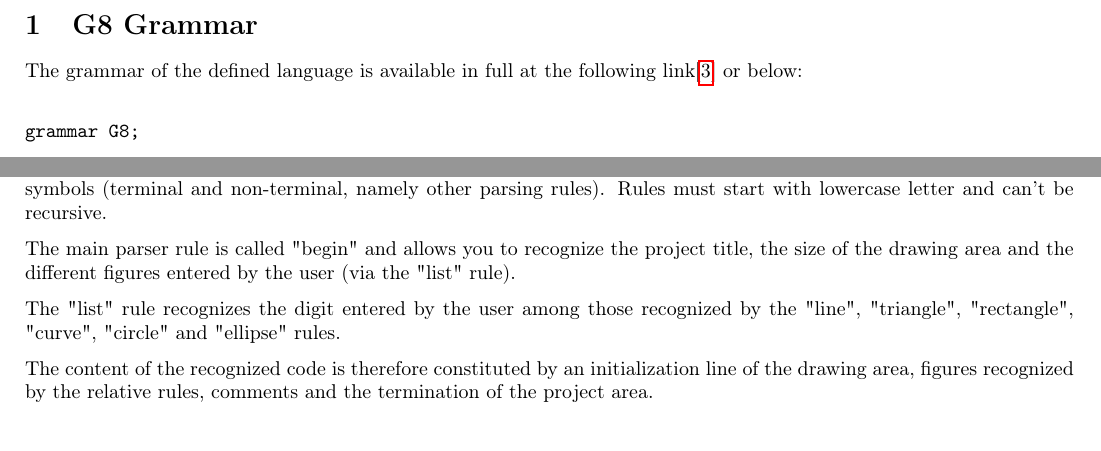
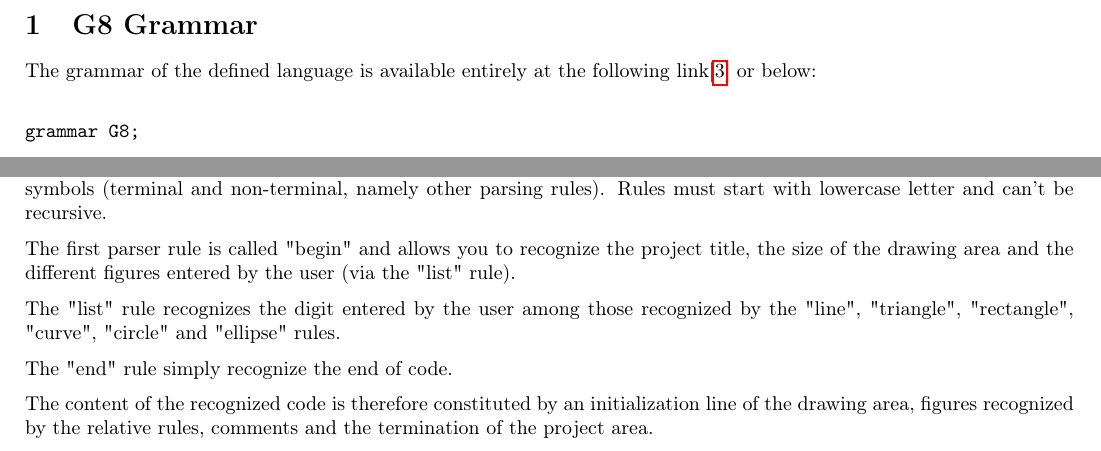
Before and after one commit to Stefanoga/FLC2019, a LaTeX document (G8/Relazione/G8_Technical_Report.tex): two parts of pages 3 and 6 of 12, joined at a grey line, cut so that both start at the same text. Compiled offline with pdfLaTeX.

Commit message:
Aggiornamento Technical Report

```diff
--- a/G8/Relazione/G8_Technical_Report.tex
+++ b/G8/Relazione/G8_Technical_Report.tex
@@ -97,7 +97,7 @@ Matteo Zambelli, Matricola 1055560
 \section{G8 Grammar}
 
 
-The grammar of the defined language is available in full at the following link[\ref{grammar}] or below:
+The grammar of the defined language is available entirely at the following link[\ref{grammar}] or below:
 
 \begin{verbatim}
 
@@ -281,9 +281,11 @@ of symbols (terminal and  non-terminal, namely other parsing
 rules).
 Rules must start with lowercase letter and can't be recursive.
 
-The main parser rule is called "begin" and allows you to recognize the project title, the size of the drawing area and the different figures entered by the user (via the "list" rule).
+The first parser rule is called "begin" and allows you to recognize the project title, the size of the drawing area and the different figures entered by the user (via the "list" rule).
 
 The "list" rule recognizes the digit entered by the user among those recognized by the "line", "triangle", "rectangle", "curve", "circle" and "ellipse" rules.
+
+The "end" rule simply recognize the end of code.
 
 The content of the recognized code is therefore constituted by an initialization line of the drawing area, figures recognized by the relative rules, comments and the termination of the project area.
 
```
